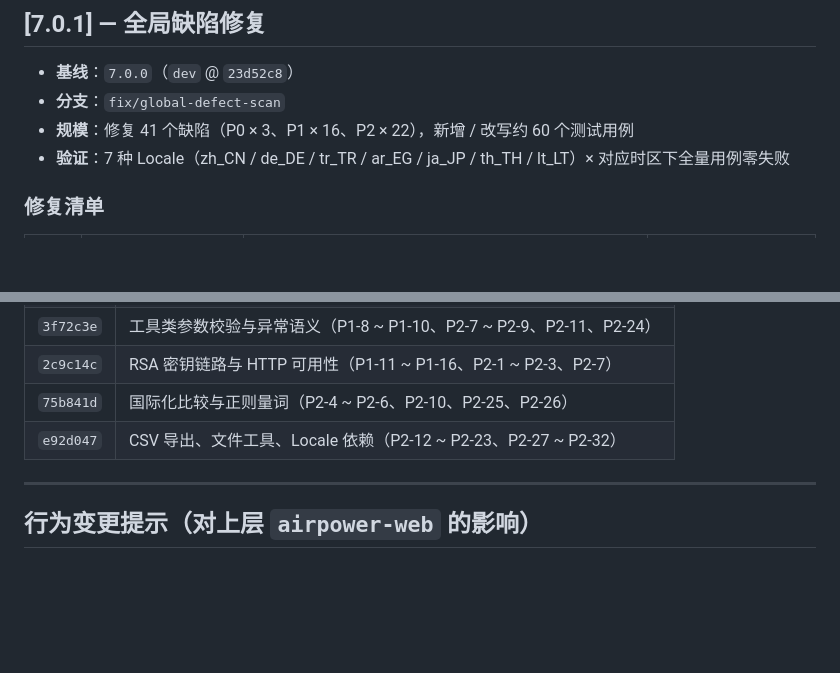
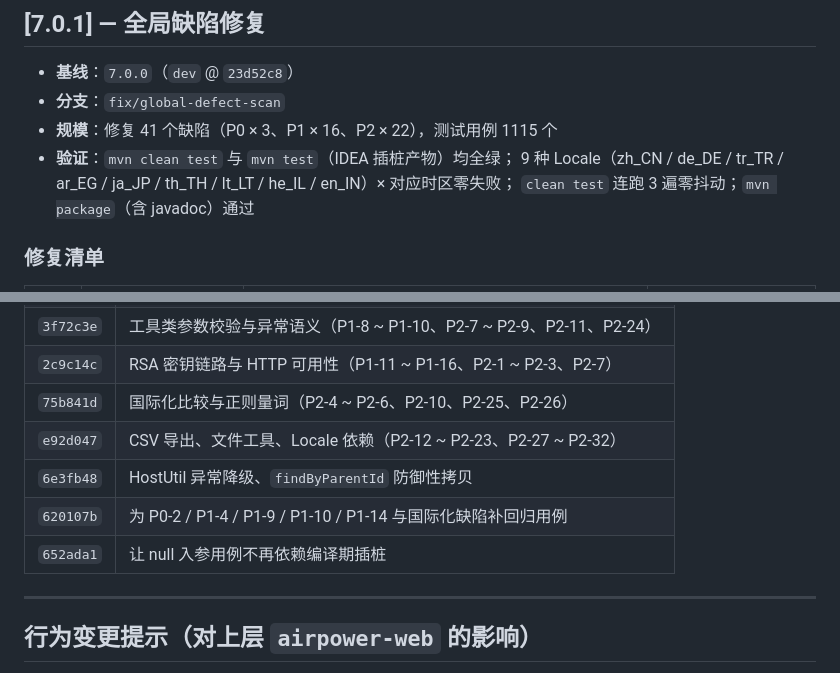
Before and after one commit to AirPowerTeam/AirPower-Core, a Markdown page: CHANGELOG.md, 2 parts joined by grey strips. Rendered like a GitHub page; blank space fills up the shorter version.

```diff
--- a/CHANGELOG.md
+++ b/CHANGELOG.md
@@ -8,8 +8,10 @@
 
 - **基线**：`7.0.0`（`dev` @ `23d52c8`）
 - **分支**：`fix/global-defect-scan`
-- **规模**：修复 41 个缺陷（P0 × 3、P1 × 16、P2 × 22），新增 / 改写约 60 个测试用例
-- **验证**：7 种 Locale（zh_CN / de_DE / tr_TR / ar_EG / ja_JP / th_TH / lt_LT）× 对应时区下全量用例零失败
+- **规模**：修复 41 个缺陷（P0 × 3、P1 × 16、P2 × 22），测试用例 1115 个
+- **验证**：`mvn clean test` 与 `mvn test`（IDEA 插桩产物）均全绿；
+  9 种 Locale（zh_CN / de_DE / tr_TR / ar_EG / ja_JP / th_TH / lt_LT / he_IL / en_IN）× 对应时区零失败；
+  `clean test` 连跑 3 遍零抖动；`mvn package`（含 javadoc）通过
 
 ### 修复清单
 
@@ -93,6 +127,9 @@
 | `2c9c14c` | RSA 密钥链路与 HTTP 可用性（P1-11 ~ P1-16、P2-1 ~ P2-3、P2-7） |
 | `75b841d` | 国际化比较与正则量词（P2-4 ~ P2-6、P2-10、P2-25、P2-26） |
 | `e92d047` | CSV 导出、文件工具、Locale 依赖（P2-12 ~ P2-23、P2-27 ~ P2-32） |
+| `6e3fb48` | HostUtil 异常降级、`findByParentId` 防御性拷贝 |
+| `620107b` | 为 P0-2 / P1-4 / P1-9 / P1-10 / P1-14 与国际化缺陷补回归用例 |
+| `652ada1` | 让 null 入参用例不再依赖编译期插桩 |
 
 ---
 
```
Also changed, not shown: other parts of CHANGELOG.md (+32 -0 lines), .agent/memory.md (+21 -1 lines), .agent/memory/2026-09-30-00-40.md (+30 -0 lines).
